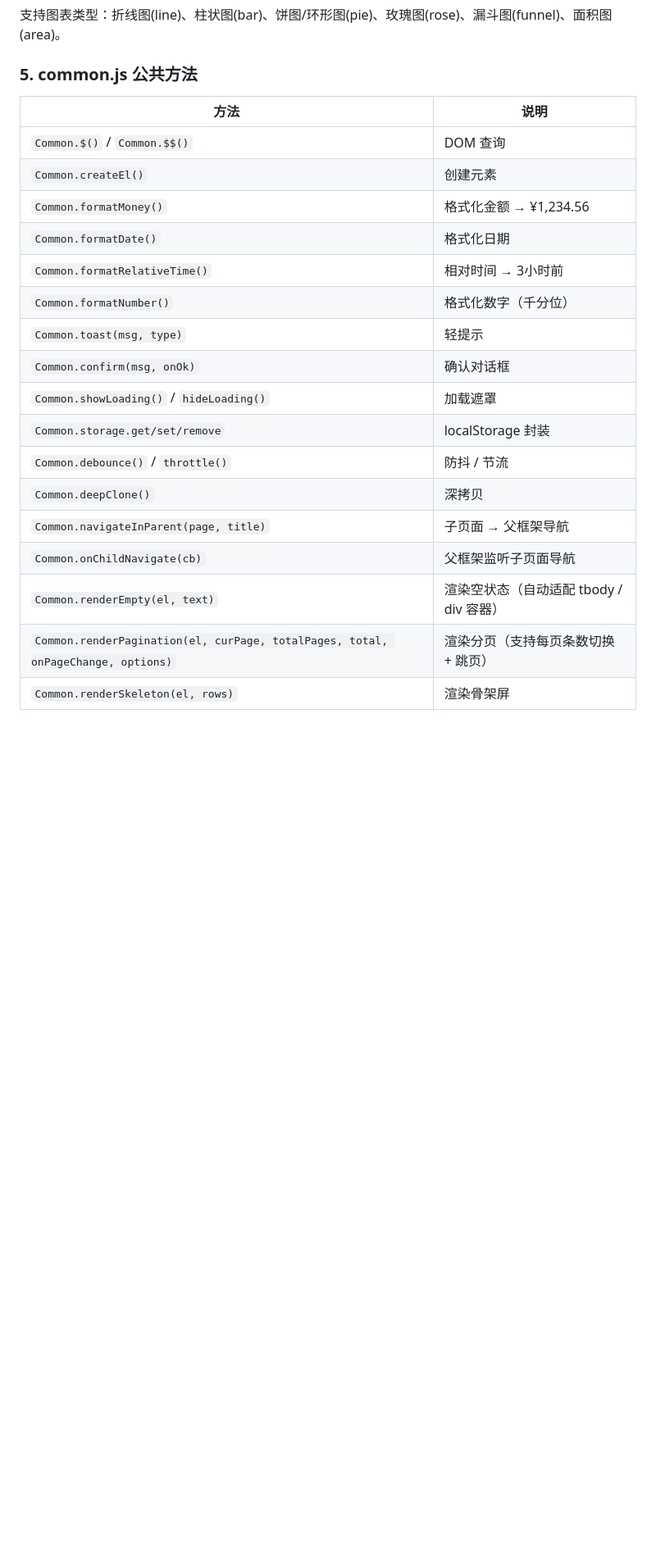
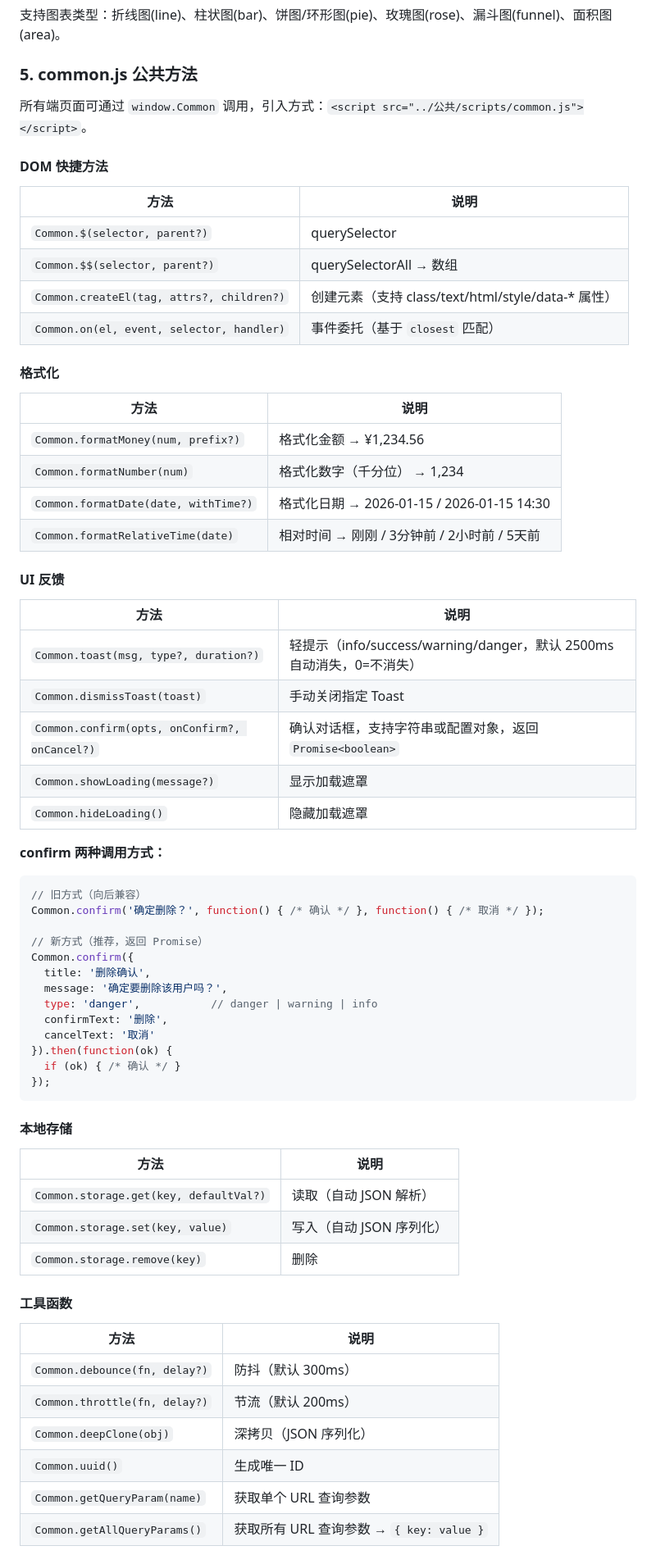
Before and after one commit to yefeng1486/prototype-template, a Markdown page: README.md, the part around one of its changes. Shown at 82% size. GitHub-like rendering; blank space fills up the shorter version.

Commit message:
更新readme

````diff
--- a/README.md
+++ b/README.md
@@ -153,22 +153,70 @@ window.addEventListener('resize', function() { chart.resize(); });
 
 ### 5. common.js 公共方法
 
+所有端页面可通过 `window.Common` 调用，引入方式：`<script src="../公共/scripts/common.js"></script>`。
+
+#### DOM 快捷方法
+
 | 方法 | 说明 |
 |------|------|
-| `Common.$()` / `Common.$$()` | DOM 查询 |
-| `Common.createEl()` | 创建元素 |
-| `Common.formatMoney()` | 格式化金额 → ¥1,234.56 |
-| `Common.formatDate()` | 格式化日期 |
-| `Common.formatRelativeTime()` | 相对时间 → 3小时前 |
-| `Common.formatNumber()` | 格式化数字（千分位） |
-| `Common.toast(msg, type)` | 轻提示 |
-| `Common.confirm(msg, onOk)` | 确认对话框 |
-| `Common.showLoading()` / `hideLoading()` | 加载遮罩 |
-| `Common.storage.get/set/remove` | localStorage 封装 |
-| `Common.debounce()` / `throttle()` | 防抖 / 节流 |
-| `Common.deepClone()` | 深拷贝 |
-| `Common.navigateInParent(page, title)` | 子页面 → 父框架导航 |
-| `Common.onChildNavigate(cb)` | 父框架监听子页面导航 |
-| `Common.renderEmpty(el, text)` | 渲染空状态（自动适配 tbody / div 容器） |
-| `Common.renderPagination(el, curPage, totalPages, total, onPageChange, options)` | 渲染分页（支持每页条数切换 + 跳页） |
-| `Common.renderSkeleton(el, rows)` | 渲染骨架屏 |
+| `Common.$(selector, parent?)` | querySelector |
+| `Common.$$(selector, parent?)` | querySelectorAll → 数组 |
+| `Common.createEl(tag, attrs?, children?)` | 创建元素（支持 class/text/html/style/data-* 属性） |
+| `Common.on(el, event, selector, handler)` | 事件委托（基于 `closest` 匹配） |
+
+#### 格式化
+
+| 方法 | 说明 |
+|------|------|
+| `Common.formatMoney(num, prefix?)` | 格式化金额 → ¥1,234.56 |
+| `Common.formatNumber(num)` | 格式化数字（千分位） → 1,234 |
+| `Common.formatDate(date, withTime?)` | 格式化日期 → 2026-01-15 / 2026-01-15 14:30 |
+| `Common.formatRelativeTime(date)` | 相对时间 → 刚刚 / 3分钟前 / 2小时前 / 5天前 |
+
+#### UI 反馈
+
+| 方法 | 说明 |
+|------|------|
+| `Common.toast(msg, type?, duration?)` | 轻提示（info/success/warning/danger，默认 2500ms 自动消失，0=不消失） |
+| `Common.dismissToast(toast)` | 手动关闭指定 Toast |
+| `Common.confirm(opts, onConfirm?, onCancel?)` | 确认对话框，支持字符串或配置对象，返回 `Promise<boolean>` |
+| `Common.showLoading(message?)` | 显示加载遮罩 |
+| `Common.hideLoading()` | 隐藏加载遮罩 |
+
+**confirm 两种调用方式：**
+
+```js
+// 旧方式（向后兼容）
+Common.confirm('确定删除？', function() { /* 确认 */ }, function() { /* 取消 */ });
+
+// 新方式（推荐，返回 Promise）
+Common.confirm({
+  title: '删除确认',
+  message: '确定要删除该用户吗？',
+  type: 'danger',           // danger | warning | info
+  confirmText: '删除',
+  cancelText: '取消'
+}).then(function(ok) {
+  if (ok) { /* 确认 */ }
+});
+```
+
+#### 本地存储
+
+| 方法 | 说明 |
+|------|------|
+| `Common.storage.get(key, defaultVal?)` | 读取（自动 JSON 解析） |
+| `Common.storage.set(key, value)` | 写入（自动 JSON 序列化） |
+| `Common.storage.remove(key)` | 删除 |
+
+#### 工具函数
+
+| 方法 | 说明 |
+|------|------|
+| `Common.debounce(fn, delay?)` | 防抖（默认 300ms） |
+| `Common.throttle(fn, delay?)` | 节流（默认 200ms） |
+| `Common.deepClone(obj)` | 深拷贝（JSON 序列化） |
+| `Common.uuid()` | 生成唯一 ID |
+| `Common.getQueryParam(name)` | 获取单个 URL 查询参数 |
+| `Common.getAllQueryParams()` | 获取所有 URL 查询参数 → `{ key: value }` |
+
````
Also changed, not shown: other parts of README.md (+43 -6 lines).
